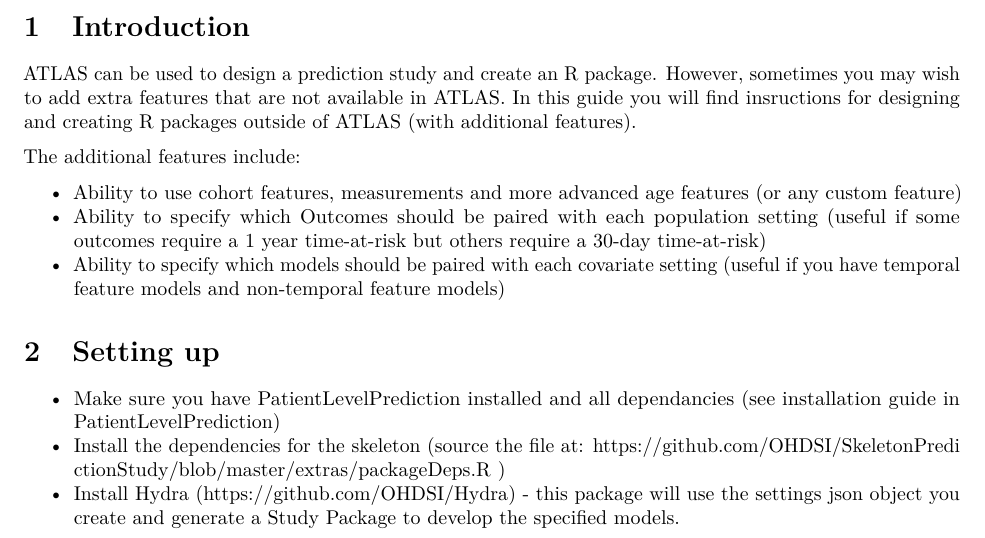
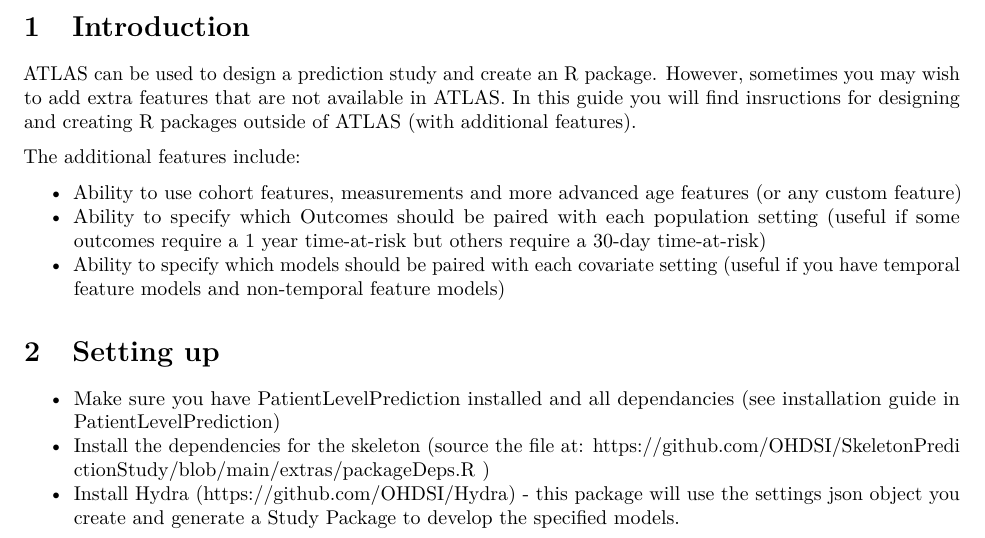
Before and after one commit to OHDSI/SkeletonPredictionStudy, an R Markdown document (vignettes/CreatingStudyPackageInR.Rmd): part of page 1 of 5, cut so that both start at the same text. Rendered offline with R 4.5, knitr and Pandoc, then LaTeX, with nearby package versions.

Commit message:
Update CreatingStudyPackageInR.Rmd

```diff
--- a/vignettes/CreatingStudyPackageInR.Rmd
+++ b/vignettes/CreatingStudyPackageInR.Rmd
@@ -37,7 +37,7 @@
 # Setting up
 
 - Make sure you have PatientLevelPrediction installed and all dependancies (see installation guide in PatientLevelPrediction)
-- Install the dependencies for the skeleton (source the file at: [https://github.com/OHDSI/SkeletonPredictionStudy/blob/master/extras/packageDeps.R](https://github.com/OHDSI/SkeletonPredictionStudy/blob/master/extras/packageDeps.R) )
+- Install the dependencies for the skeleton (source the file at: [https://github.com/OHDSI/SkeletonPredictionStudy/blob/main/extras/packageDeps.R](https://github.com/OHDSI/SkeletonPredictionStudy/blob/main/extras/packageDeps.R) )
 - Install Hydra (https://github.com/OHDSI/Hydra) - this package will use the settings json object you create and generate a Study Package to develop the specified models.
 
 # Creating Study Package
```
Also changed, not shown: vignettes/CreatingStudyPackageInR.Rmd (2 more changed lines).
